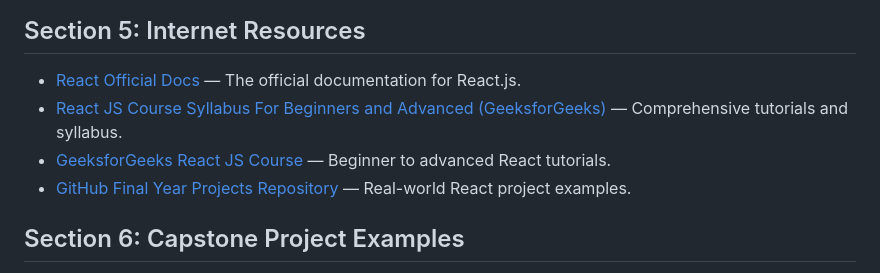
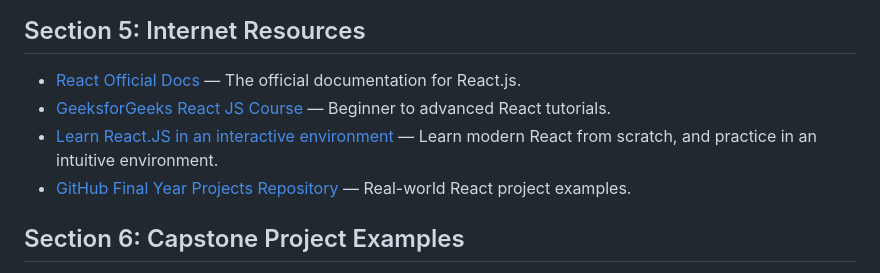
Before and after one commit to sagarteria/React-Native-HandsOn, a Markdown page: ReactJs-Course-README.md, the part around the change. GitHub-like rendering.

Commit message:
Update Section 5 with new interactive React learning resource and remove outdated course syllabus link.

```diff
--- a/ReactJs-Course-README.md
+++ b/ReactJs-Course-README.md
@@ -257,8 +257,8 @@ Here are the latest, high-quality React training videos (2024-2025):
 ## Section 5: Internet Resources
 
 - [React Official Docs](https://react.dev/) — The official documentation for React.js.
-- [React JS Course Syllabus For Beginners and Advanced (GeeksforGeeks)](https://www.geeksforgeeks.org/reactjs-tutorials/) — Comprehensive tutorials and syllabus.
 - [GeeksforGeeks React JS Course](https://www.geeksforgeeks.org/reactjs-tutorials/) — Beginner to advanced React tutorials.
+- [Learn React.JS in an interactive environment](https://react-tutorial.app) — Learn modern React from scratch, and practice in an intuitive environment.
 - [GitHub Final Year Projects Repository](https://github.com/topics/reactjs-projects) — Real-world React project examples.
 
 
```
